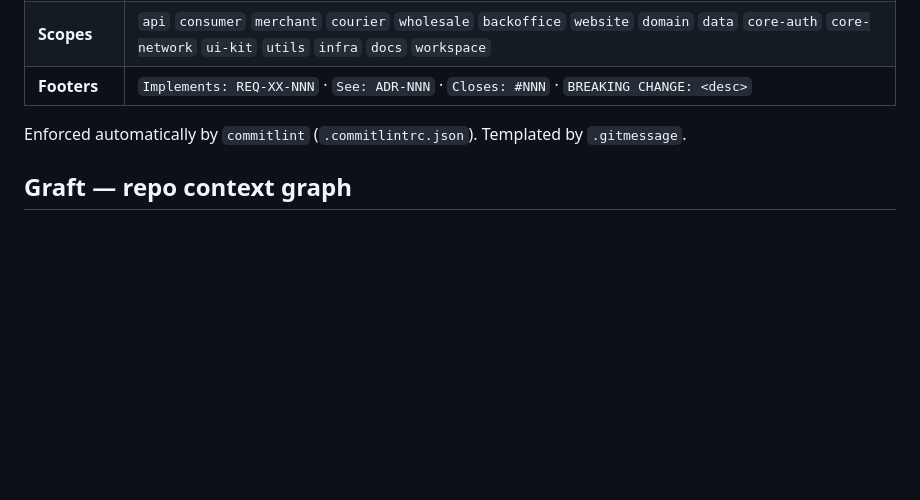
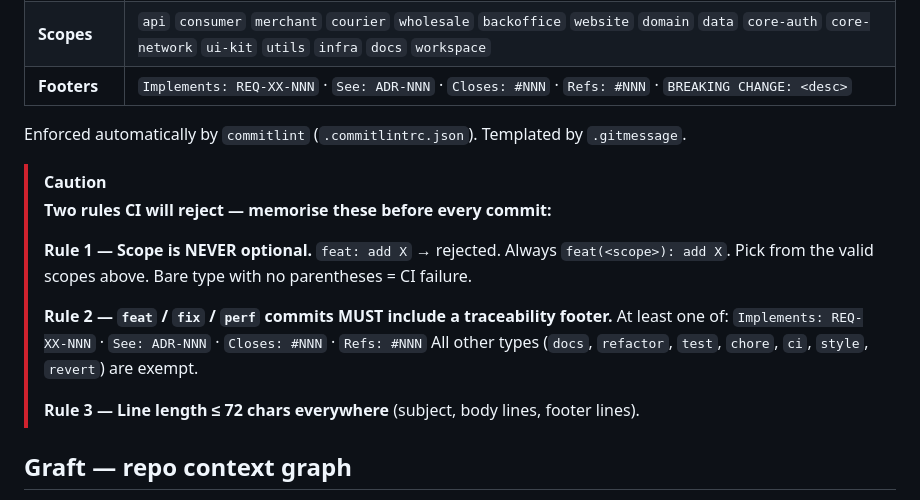
Before and after one commit to yanmii-inc/Lokalaku-ID, a Markdown page: AGENTS.md, the part around the change. GitHub-like rendering; blank space fills up the shorter version.

```diff
--- a/AGENTS.md
+++ b/AGENTS.md
@@ -258,9 +258,23 @@ Key rules (read the full doc for examples and all footer trailers):
 |:---|:---|
 | **Types** | `feat` `fix` `docs` `refactor` `test` `chore` `perf` `ci` `revert` `style` |
 | **Scopes** | `api` `consumer` `merchant` `courier` `wholesale` `backoffice` `website` `domain` `data` `core-auth` `core-network` `ui-kit` `utils` `infra` `docs` `workspace` |
-| **Footers** | `Implements: REQ-XX-NNN` · `See: ADR-NNN` · `Closes: #NNN` · `BREAKING CHANGE: <desc>` |
+| **Footers** | `Implements: REQ-XX-NNN` · `See: ADR-NNN` · `Closes: #NNN` · `Refs: #NNN` · `BREAKING CHANGE: <desc>` |
 
 Enforced automatically by `commitlint` (`.commitlintrc.json`). Templated by `.gitmessage`.
+
+> [!CAUTION]
+> **Two rules CI will reject — memorise these before every commit:**
+>
+> **Rule 1 — Scope is NEVER optional.**
+> `feat: add X` → rejected. Always `feat(<scope>): add X`.
+> Pick from the valid scopes above. Bare type with no parentheses = CI failure.
+>
+> **Rule 2 — `feat` / `fix` / `perf` commits MUST include a traceability footer.**
+> At least one of: `Implements: REQ-XX-NNN` · `See: ADR-NNN` · `Closes: #NNN` · `Refs: #NNN`
+> All other types (`docs`, `refactor`, `test`, `chore`, `ci`, `style`, `revert`) are exempt.
+>
+> **Rule 3 — Line length ≤ 72 chars everywhere** (subject, body lines, footer lines).
+
 
 <!-- graft:start -->
 ## Graft — repo context graph
```
Also changed, not shown: docs/COMMIT_CONVENTION.md (+30 -5 lines).
